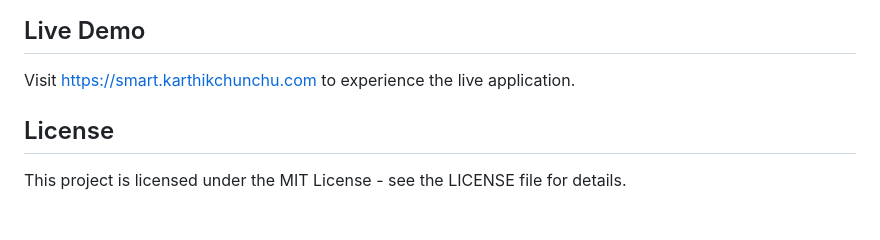
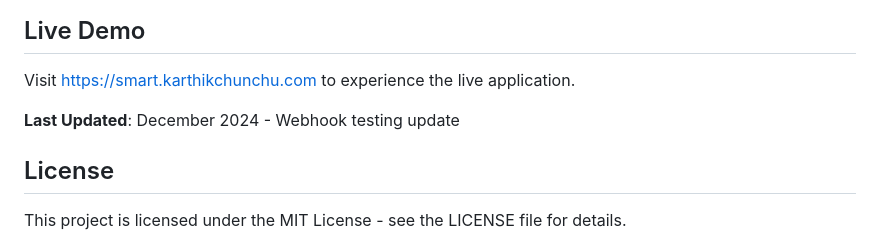
Before and after one commit to Karthik80-hub/Smart-Attendance_Management_System, a Markdown page: README.md, the part around the change. Rendered like a GitHub page; blank space fills up the shorter version.

Commit message:
webhook test

```diff
--- a/README.md
+++ b/README.md
@@ -135,6 +135,8 @@ Smart-Attendance_Management_System/
 ## Live Demo
 Visit [https://smart.karthikchunchu.com](https://smart.karthikchunchu.com) to experience the live application.
 
+**Last Updated**: December 2024 - Webhook testing update
+
 ## License
 This project is licensed under the MIT License - see the LICENSE file for details.
 
```
